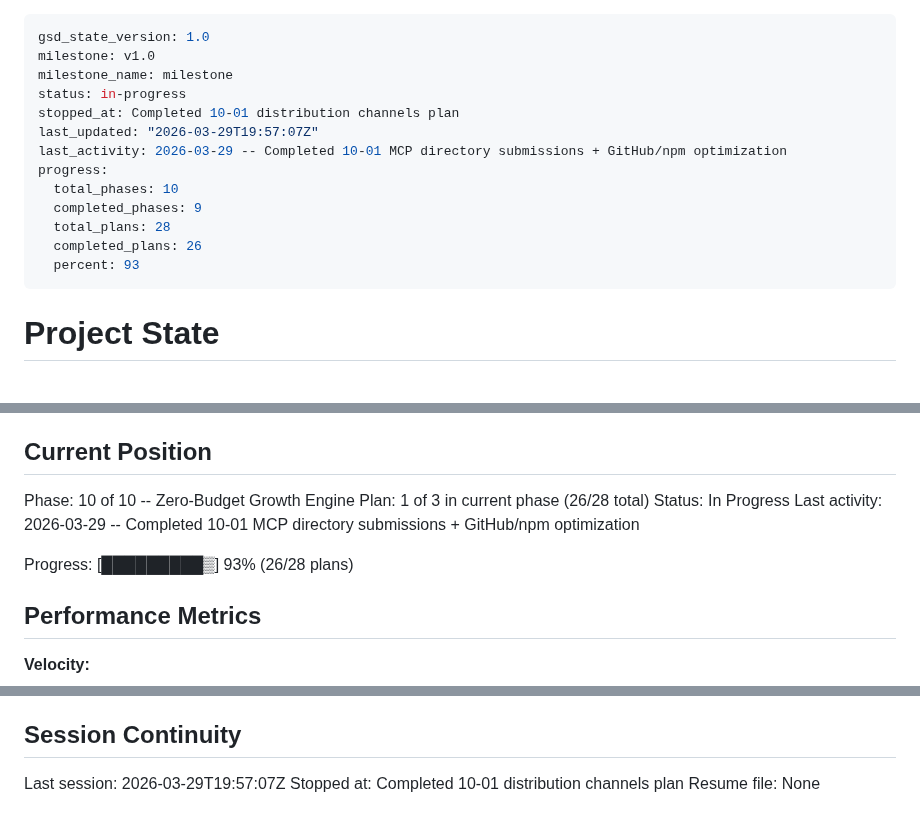
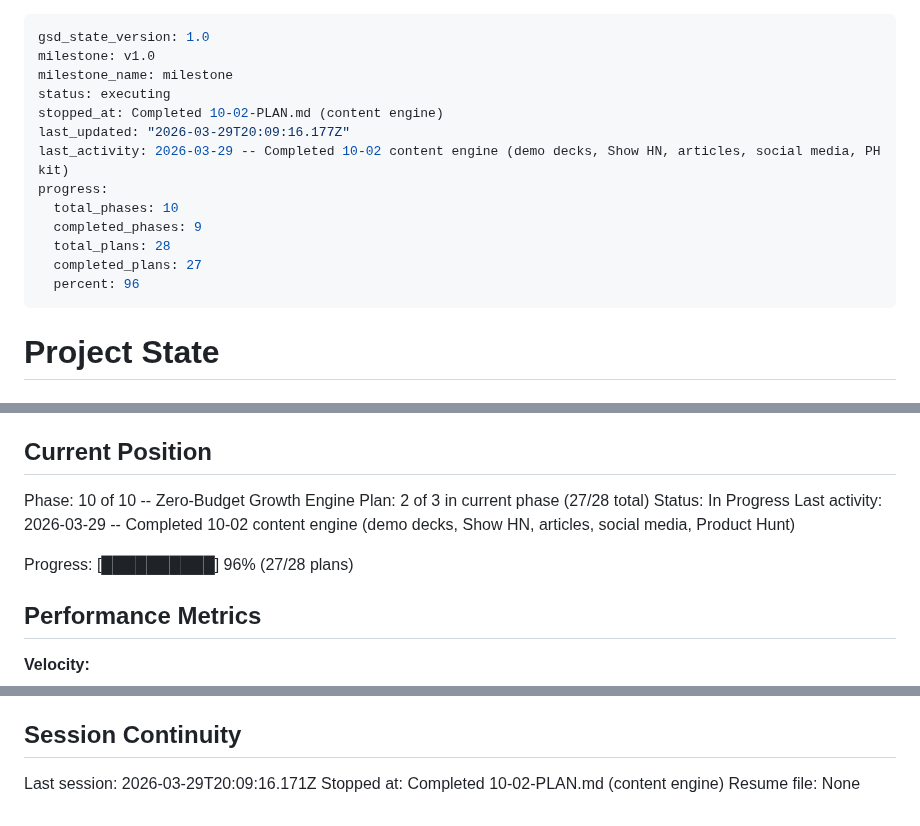
Before and after one commit to Whatsonyourmind/deckforge, a Markdown page: .planning/STATE.md, 3 parts joined by grey strips. Rendered like a GitHub page.

Commit message:
docs(10-02): complete content engine plan
- SUMMARY.md with 16 files, 2 task commits, self-check passed
- STATE.md updated: plan 2/3 in Phase 10, 27/28 total, 96%
- ROADMAP.md updated: Phase 10 progress 2/3

Co-Authored-By: Claude Opus 4.6 (1M context) <noreply@anthropic.com>

```diff
--- a/.planning/STATE.md
+++ b/.planning/STATE.md
@@ -2,16 +2,16 @@
 gsd_state_version: 1.0
 milestone: v1.0
 milestone_name: milestone
-status: in-progress
-stopped_at: Completed 10-01 distribution channels plan
-last_updated: "2026-03-29T19:57:07Z"
-last_activity: 2026-03-29 -- Completed 10-01 MCP directory submissions + GitHub/npm optimization
+status: executing
+stopped_at: Completed 10-02-PLAN.md (content engine)
+last_updated: "2026-03-29T20:09:16.177Z"
+last_activity: 2026-03-29 -- Completed 10-02 content engine (demo decks, Show HN, articles, social media, PH kit)
 progress:
   total_phases: 10
   completed_phases: 9
   total_plans: 28
-  completed_plans: 26
-  percent: 93
+  completed_plans: 27
+  percent: 96
 ---
 
 # Project State
@@ -26,11 +26,11 @@ See: .planning/PROJECT.md (updated 2026-03-28)
 ## Current Position
 
 Phase: 10 of 10 -- Zero-Budget Growth Engine
-Plan: 1 of 3 in current phase (26/28 total)
+Plan: 2 of 3 in current phase (27/28 total)
 Status: In Progress
-Last activity: 2026-03-29 -- Completed 10-01 MCP directory submissions + GitHub/npm optimization
+Last activity: 2026-03-29 -- Completed 10-02 content engine (demo decks, Show HN, articles, social media, Product Hunt)
 
-Progress: [█████████▒] 93% (26/28 plans)
+Progress: [██████████] 96% (27/28 plans)
 
 ## Performance Metrics
 
@@ -222,6 +225,6 @@ None yet.
 
 ## Session Continuity
 
-Last session: 2026-03-29T19:57:07Z
-Stopped at: Completed 10-01 distribution channels plan
+Last session: 2026-03-29T20:09:16.171Z
+Stopped at: Completed 10-02-PLAN.md (content engine)
 Resume file: None
```
Also changed, not shown: other parts of .planning/STATE.md (+3 -0 lines), .planning/ROADMAP.md (+2 -2 lines), 1 other file.
